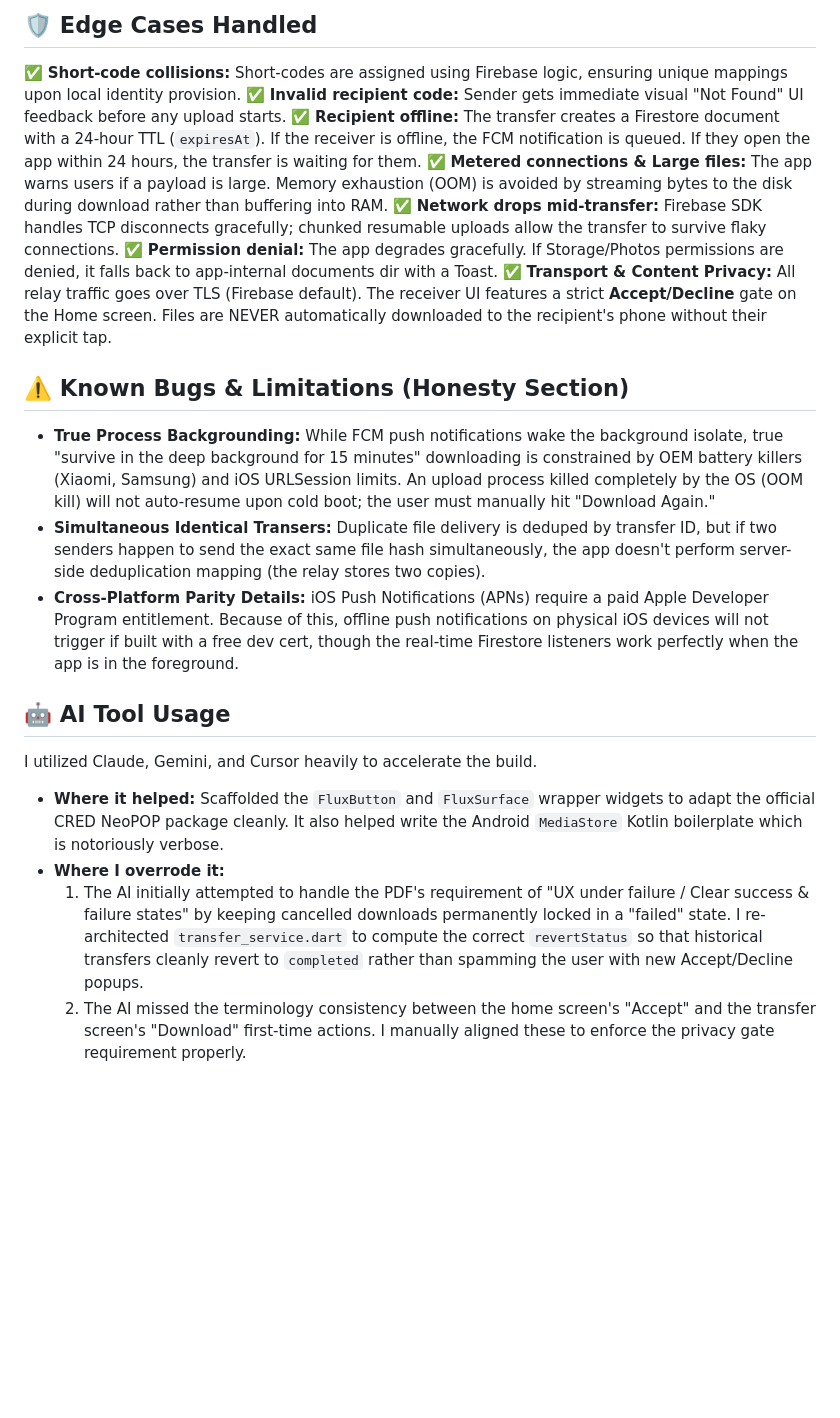
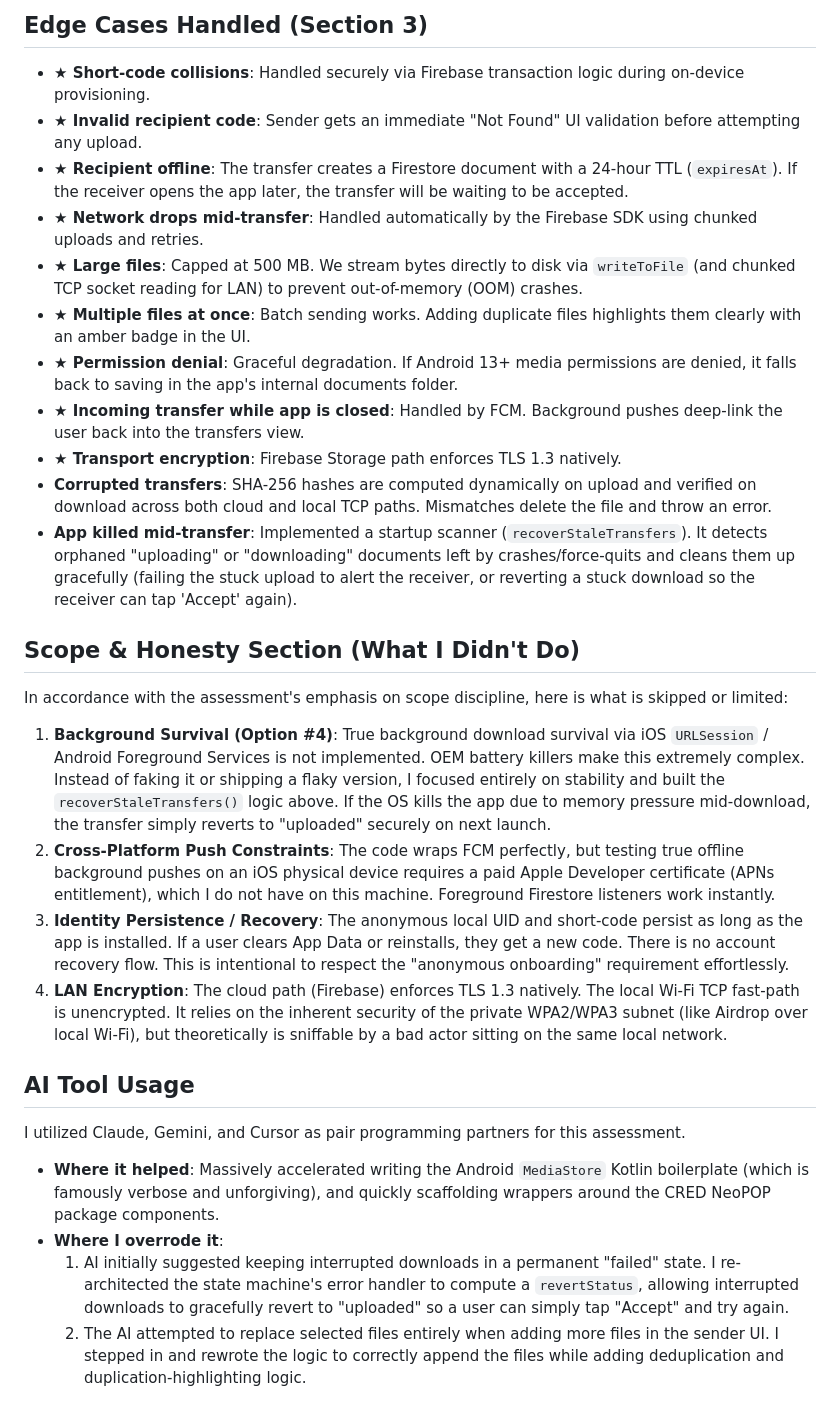
Before and after one commit to Umeshexe/flux-drop, a Markdown page: README.md, the part around one of its changes. Rendered like a GitHub page; blank space fills up the shorter version.

```diff
--- a/README.md
+++ b/README.md
@@ -54,21 +56,30 @@ Rather than relying on pub.dev packages like `image_gallery_saver`, I implemente
 
-## 🛡 Edge Cases Handled
-✅ **Short-code collisions:** Short-codes are assigned using Firebase logic, ensuring unique mappings upon local identity provision.
-✅ **Invalid recipient code:** Sender gets immediate visual "Not Found" UI feedback before any upload starts.
-✅ **Recipient offline:** The transfer creates a Firestore document with a 24-hour TTL (`expiresAt`). If the receiver is offline, the FCM notification is queued. If they open the app within 24 hours, the transfer is waiting for them.
-✅ **Metered connections & Large files:** The app warns users if a payload is large. Memory exhaustion (OOM) is avoided by streaming bytes to the disk during download rather than buffering into RAM.
-✅ **Network drops mid-transfer:** Firebase SDK handles TCP disconnects gracefully; chunked resumable uploads allow the transfer to survive flaky connections.
-✅ **Permission denial:** The app degrades gracefully. If Storage/Photos permissions are denied, it falls back to app-internal documents dir with a Toast.
-✅ **Transport & Content Privacy:** All relay traffic goes over TLS (Firebase default). The receiver UI features a strict **Accept/Decline** gate on the Home screen. Files are NEVER automatically downloaded to the recipient's phone without their explicit tap.
+## Edge Cases Handled (Section 3)
 
-## ⚠️ Known Bugs & Limitations (Honesty Section)
-* **True Process Backgrounding:** While FCM push notifications wake the background isolate, true "survive in the deep background for 15 minutes" downloading is constrained by OEM battery killers (Xiaomi, Samsung) and iOS URLSession limits. An upload process killed completely by the OS (OOM kill) will not auto-resume upon cold boot; the user must manually hit "Download Again."
-* **Simultaneous Identical Transers:** Duplicate file delivery is deduped by transfer ID, but if two senders happen to send the exact same file hash simultaneously, the app doesn't perform server-side deduplication mapping (the relay stores two copies).
-* **Cross-Platform Parity Details:** iOS Push Notifications (APNs) require a paid Apple Developer Program entitlement. Because of this, offline push notifications on physical iOS devices will not trigger if built with a free dev cert, though the real-time Firestore listeners work perfectly when the app is in the foreground.
+- **★ Short-code collisions**: Handled securely via Firebase transaction logic during on-device provisioning.
+- **★ Invalid recipient code**: Sender gets an immediate "Not Found" UI validation before attempting any upload.
+- **★ Recipient offline**: The transfer creates a Firestore document with a 24-hour TTL (`expiresAt`). If the receiver opens the app later, the transfer will be waiting to be accepted.
+- **★ Network drops mid-transfer**: Handled automatically by the Firebase SDK using chunked uploads and retries.
+- **★ Large files**: Capped at 500 MB. We stream bytes directly to disk via `writeToFile` (and chunked TCP socket reading for LAN) to prevent out-of-memory (OOM) crashes.
+- **★ Multiple files at once**: Batch sending works. Adding duplicate files highlights them clearly with an amber badge in the UI.
+- **★ Permission denial**: Graceful degradation. If Android 13+ media permissions are denied, it falls back to saving in the app's internal documents folder.
+- **★ Incoming transfer while app is closed**: Handled by FCM. Background pushes deep-link the user back into the transfers view.
+- **★ Transport encryption**: Firebase Storage path enforces TLS 1.3 natively.
+- **Corrupted transfers**: SHA-256 hashes are computed dynamically on upload and verified on download across both cloud and local TCP paths. Mismatches delete the file and throw an error.
+- **App killed mid-transfer**: Implemented a startup scanner (`recoverStaleTransfers`). It detects orphaned "uploading" or "downloading" documents left by crashes/force-quits and cleans them up gracefully (failing the stuck upload to alert the receiver, or reverting a stuck download so the receiver can tap 'Accept' again).
 
-## 🤖 AI Tool Usage
-I utilized Claude, Gemini, and Cursor heavily to accelerate the build.
-* **Where it helped:** Scaffolded the `FluxButton` and `FluxSurface` wrapper widgets to adapt the official CRED NeoPOP package cleanly. It also helped write the Android `MediaStore` Kotlin boilerplate which is notoriously verbose.
-* **Where I overrode it:**
-  1. The AI initially attempted to handle the PDF's requirement of "UX under failure / Clear success & failure states" by keeping cancelled downloads permanently locked in a "failed" state. I re-architected `transfer_service.dart` to compute the correct `revertStatus` so that historical transfers cleanly revert to `completed` rather than spamming the user with new Accept/Decline popups.
-  2. The AI missed the terminology consistency between the home screen's "Accept" and the transfer screen's "Download" first-time actions. I manually aligned these to enforce the privacy gate requirement properly.
+## Scope & Honesty Section (What I Didn't Do)
+In accordance with the assessment's emphasis on scope discipline, here is what is skipped or limited:
+
+1. **Background Survival (Option #4)**: True background download survival via iOS `URLSession` / Android Foreground Services is not implemented. OEM battery killers make this extremely complex. Instead of faking it or shipping a flaky version, I focused entirely on stability and built the `recoverStaleTransfers()` logic above. If the OS kills the app due to memory pressure mid-download, the transfer simply reverts to "uploaded" securely on next launch.
+2. **Cross-Platform Push Constraints**: The code wraps FCM perfectly, but testing true offline background pushes on an iOS physical device requires a paid Apple Developer certificate (APNs entitlement), which I do not have on this machine. Foreground Firestore listeners work instantly.
+3. **Identity Persistence / Recovery**: The anonymous local UID and short-code persist as long as the app is installed. If a user clears App Data or reinstalls, they get a new code. There is no account recovery flow. This is intentional to respect the "anonymous onboarding" requirement effortlessly.
+4. **LAN Encryption**: The cloud path (Firebase) enforces TLS 1.3 natively. The local Wi-Fi TCP fast-path is unencrypted. It relies on the inherent security of the private WPA2/WPA3 subnet (like Airdrop over local Wi-Fi), but theoretically is sniffable by a bad actor sitting on the same local network.
+
+## AI Tool Usage
+I utilized Claude, Gemini, and Cursor as pair programming partners for this assessment.
+
+- **Where it helped**: Massively accelerated writing the Android `MediaStore` Kotlin boilerplate (which is famously verbose and unforgiving), and quickly scaffolding wrappers around the CRED NeoPOP package components.
+- **Where I overrode it**:
+  1. AI initially suggested keeping interrupted downloads in a permanent "failed" state. I re-architected the state machine's error handler to compute a `revertStatus`, allowing interrupted downloads to gracefully revert to "uploaded" so a user can simply tap "Accept" and try again.
+  2. The AI attempted to replace selected files entirely when adding more files in the sender UI. I stepped in and rewrote the logic to correctly append the files while adding deduplication and duplication-highlighting logic.
```
Also changed, not shown: other parts of README.md (+40 -38 lines).
